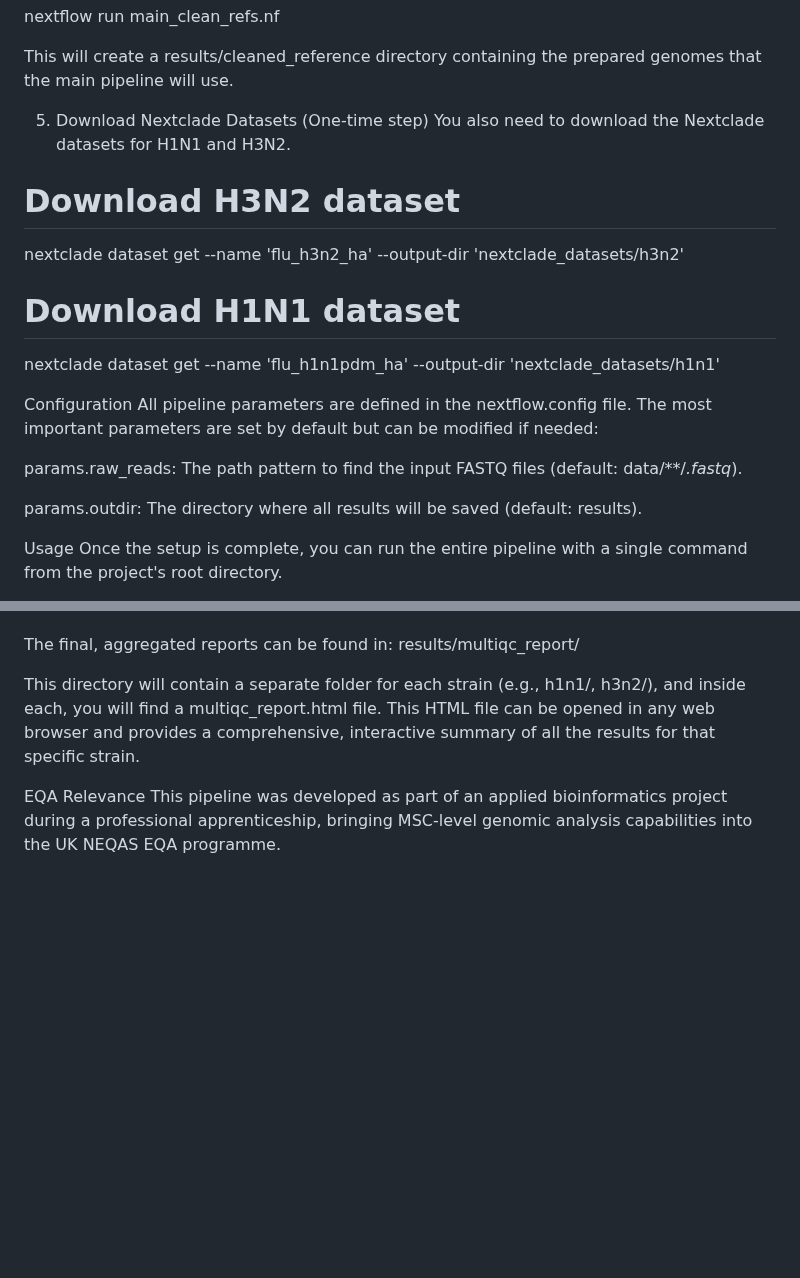
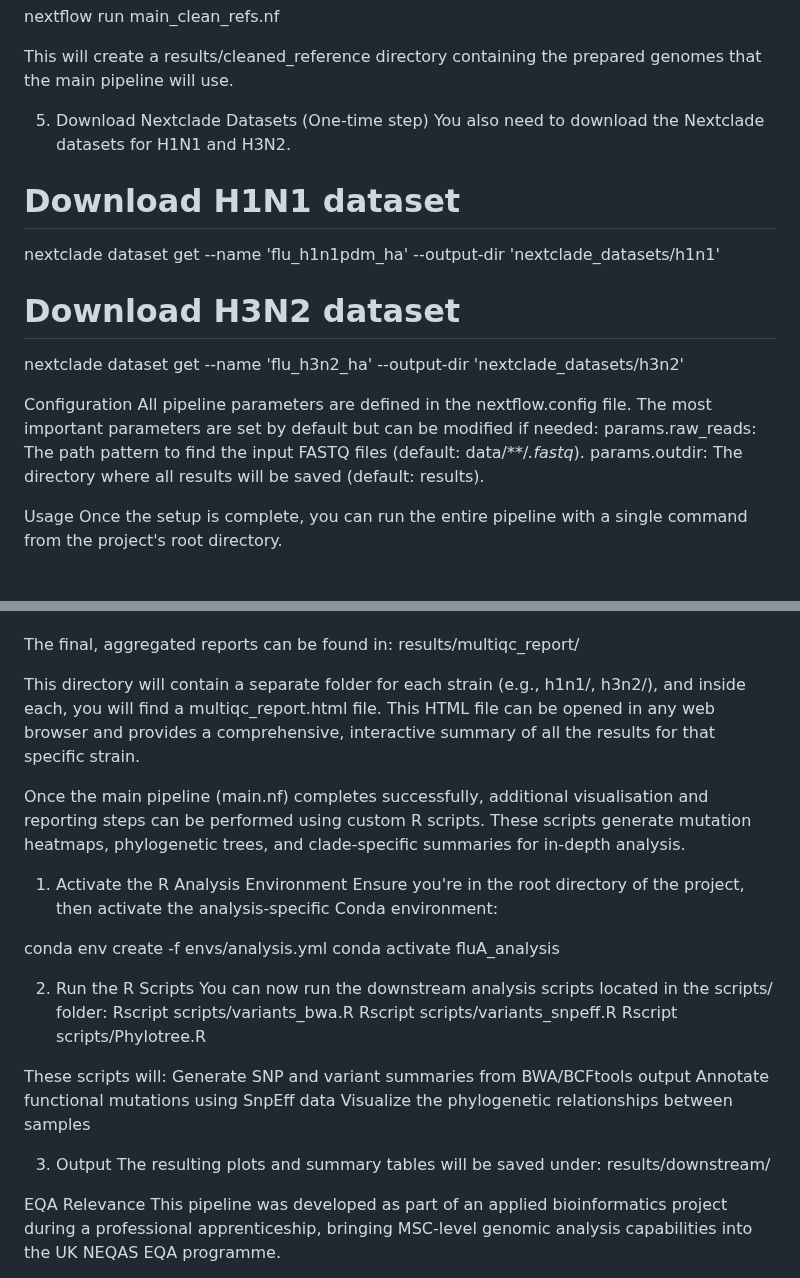
Before and after one commit to ShabanaBi2025/FluA_pipeline, a Markdown page: README.md, 2 parts joined by grey strips. GitHub-like rendering; blank space fills up the shorter version.

```diff
--- a/README.md
+++ b/README.md
@@ -119,17 +119,14 @@ This will create a results/cleaned_reference directory containing the prepared g
 5. Download Nextclade Datasets (One-time step)
 You also need to download the Nextclade datasets for H1N1 and H3N2.
 
+# Download H1N1 dataset
+nextclade dataset get --name 'flu_h1n1pdm_ha' --output-dir 'nextclade_datasets/h1n1'
 # Download H3N2 dataset
 nextclade dataset get --name 'flu_h3n2_ha' --output-dir 'nextclade_datasets/h3n2'
 
-# Download H1N1 dataset
-nextclade dataset get --name 'flu_h1n1pdm_ha' --output-dir 'nextclade_datasets/h1n1'
-
 Configuration
 All pipeline parameters are defined in the nextflow.config file. The most important parameters are set by default but can be modified if needed:
-
 params.raw_reads: The path pattern to find the input FASTQ files (default: data/**/*.fastq*).
-
 params.outdir: The directory where all results will be saved (default: results).
 
 Usage
@@ -149,6 +146,30 @@ results/multiqc_report/
 
 This directory will contain a separate folder for each strain (e.g., h1n1/, h3n2/), and inside each, you will find a multiqc_report.html file. This HTML file can be opened in any web browser and provides a comprehensive, interactive summary of all the results for that specific strain.
 
+Once the main pipeline (main.nf) completes successfully, additional visualisation and reporting steps can be performed using custom R scripts. These scripts generate mutation heatmaps, phylogenetic trees, and clade-specific summaries for in-depth analysis.
+
+1. Activate the R Analysis Environment
+Ensure you're in the root directory of the project, then activate the analysis-specific Conda environment:
+
+conda env create -f envs/analysis.yml
+conda activate fluA_analysis
+
+2. Run the R Scripts
+You can now run the downstream analysis scripts located in the scripts/ folder:
+Rscript scripts/variants_bwa.R
+Rscript scripts/variants_snpeff.R
+Rscript scripts/Phylotree.R
+
+These scripts will:
+Generate SNP and variant summaries from BWA/BCFtools output
+Annotate functional mutations using SnpEff data
+Visualize the phylogenetic relationships between samples
+
+3. Output
+The resulting plots and summary tables will be saved under:
+results/downstream/
+
+
 EQA Relevance
 This pipeline was developed as part of an applied bioinformatics project during a professional apprenticeship, bringing MSC-level genomic analysis capabilities into the UK NEQAS EQA programme.
 
```
